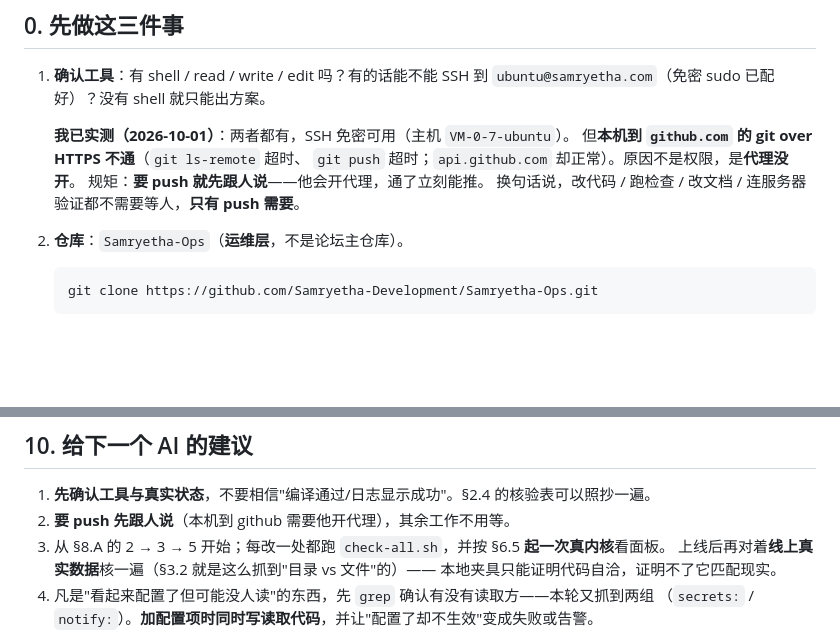
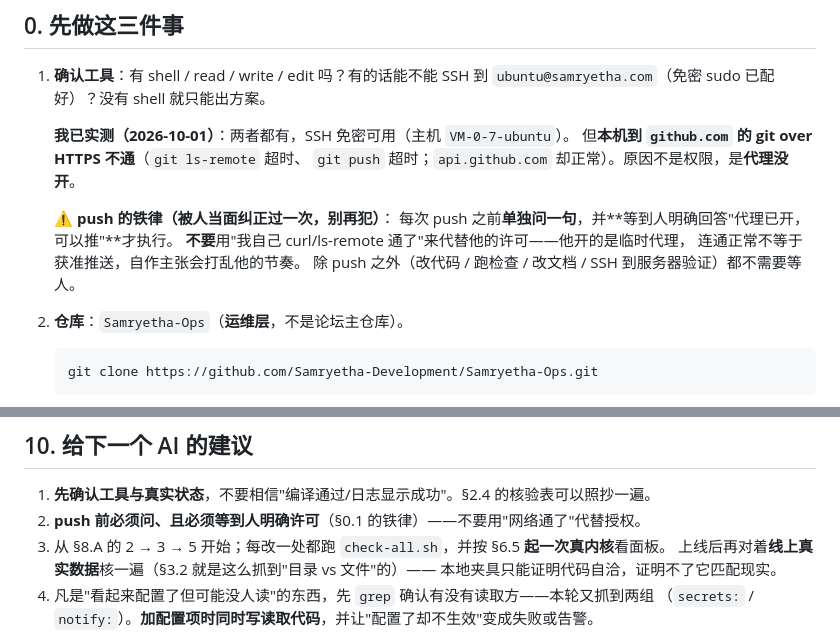
Before and after one commit to Samryetha-Development/Samryetha-Ops, a Markdown page: docs/handoff.md, 2 parts joined by grey strips. Rendered like a GitHub page; blank space fills up the shorter version.

Commit message:
Write the push rule down as a hard rule, not a courtesy
Pushing requires a separate question and an explicit "the proxy is on, go
ahead" every time. Reachability is not permission: the proxy is temporary and
turning it on is the human's call, not something an agent infers from a
successful curl.

````diff
--- a/docs/handoff.md
+++ b/docs/handoff.md
@@ -15,8 +15,12 @@
    **我已实测（2026-10-01）**：两者都有，SSH 免密可用（主机 `VM-0-7-ubuntu`）。
    但**本机到 `github.com` 的 git over HTTPS 不通**（`git ls-remote` 超时、
    `git push` 超时；`api.github.com` 却正常）。原因不是权限，是**代理没开**。
-   规矩：**要 push 就先跟人说**——他会开代理，通了立刻能推。
-   换句话说，改代码 / 跑检查 / 改文档 / 连服务器验证都不需要等人，**只有 push 需要**。
+
+   ⚠️ **push 的铁律（被人当面纠正过一次，别再犯）**：
+   每次 push 之前**单独问一句**，并**等到人明确回答"代理已开，可以推"**才执行。
+   **不要**用"我自己 curl/ls-remote 通了"来代替他的许可——他开的是临时代理，
+   连通正常不等于获准推送，自作主张会打乱他的节奏。
+   除 push 之外（改代码 / 跑检查 / 改文档 / SSH 到服务器验证）都不需要等人。
 2. **仓库**：`Samryetha-Ops`（**运维层**，不是论坛主仓库）。
    ```
    git clone https://github.com/Samryetha-Development/Samryetha-Ops.git
@@ -420,7 +424,7 @@ sudo systemctl start samryetha-kernel-update.service   # 或者：根本不等
 ## 10. 给下一个 AI 的建议
 
 1. **先确认工具与真实状态**，不要相信"编译通过/日志显示成功"。§2.4 的核验表可以照抄一遍。
-2. **要 push 先跟人说**（本机到 github 需要他开代理），其余工作不用等。
+2. **push 前必须问、且必须等到人明确许可**（§0.1 的铁律）——不要用"网络通了"代替授权。
 3. 从 §8.A 的 2 → 3 → 5 开始；每改一处都跑 `check-all.sh`，并按 §6.5 **起一次真内核**看面板。
    上线后再对着**线上真实数据**核一遍（§3.2 就是这么抓到"目录 vs 文件"的）——
    本地夹具只能证明代码自洽，证明不了它匹配现实。
````
